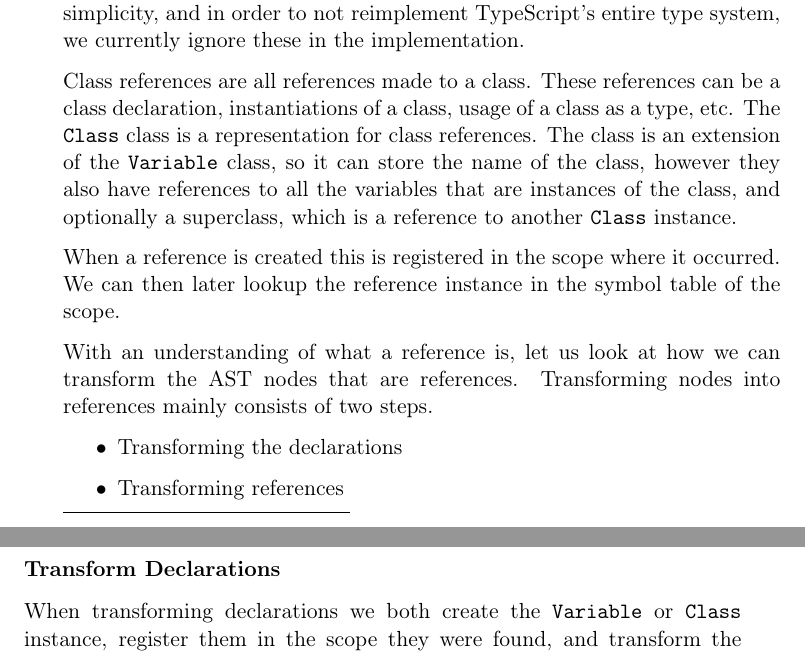
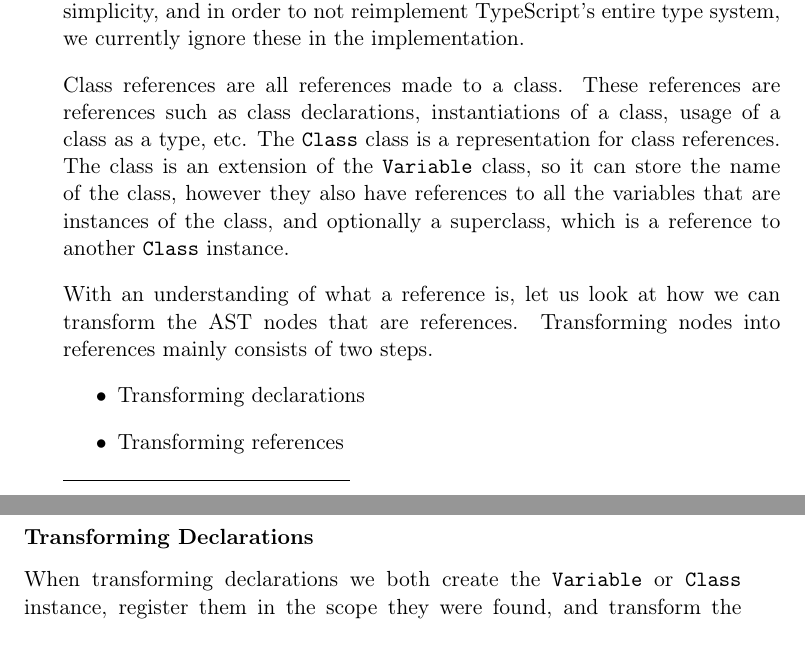
Before and after one commit to petter/master-thesis, a LaTeX thesis (src/main.tex, which reads src/chapters/implementation/closing-templates.tex): two parts of pages 62 and 63 of 101, joined at a grey line, cut so that both start at the same text. Compiled offline with pdfLaTeX; a LaTeX package or settings file that is missing is left out.

Commit message:
Litt cleanup

```diff
--- a/src/chapters/implementation/closing-templates.tex
+++ b/src/chapters/implementation/closing-templates.tex
@@ -100,22 +100,19 @@ If a variable is initialized with a class instantiation then the type of the var
 However, this simple type inference might not always correctly type variables, as variables might have explicitly declared types which are not typed with the class' type, however for simplicity, and in order to not reimplement TypeScript's entire type system, we currently ignore these in the implementation.
 
 Class references are all references made to a class.
-These references can be a class declaration, instantiations of a class, usage of a class as a type, etc.
+These references are references such as class declarations, instantiations of a class, usage of a class as a type, etc.
 The \codeword{Class} class is a representation for class references.
 The class is an extension of the \codeword{Variable} class, so it can store the name of the class, however they also have references to all the variables that are instances of the class, and optionally a superclass, which is a reference to another \codeword{Class} instance.
-
-When a reference is created this is registered in the scope where it occurred.
-We can then later lookup the reference instance in the symbol table of the scope.
 
 With an understanding of what a reference is, let us look at how we can transform the AST nodes that are references.
 Transforming nodes into references mainly consists of two steps.
 
 \begin{itemize}
-    \item Transforming the declarations
+    \item Transforming declarations
     \item Transforming references
 \end{itemize}
 
-\subsubsection{Transform Declarations}
+\subsubsection{Transforming Declarations}
 
 When transforming declarations we both create the \codeword{Variable} or \codeword{Class} instance, register them in the scope they were found, and transform the identifier in the declaration to a reference.
 This reference is a special AST node.
```
Also changed, not shown: src/main.pdf.
